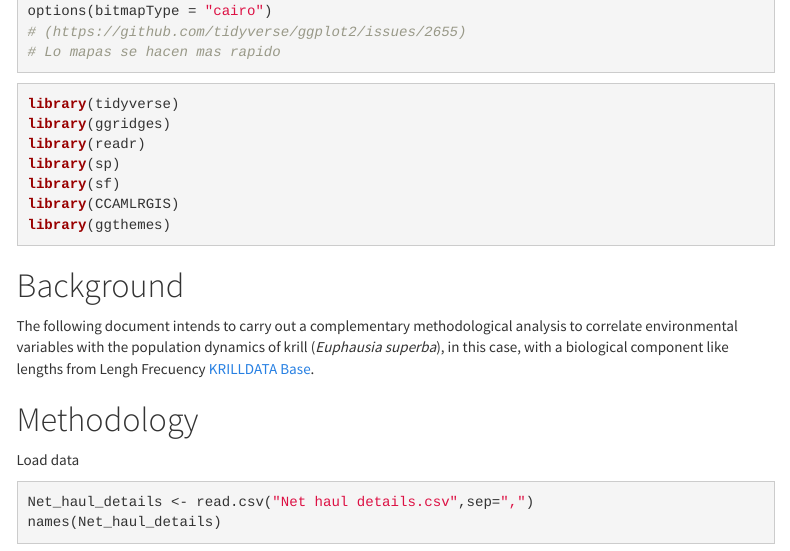
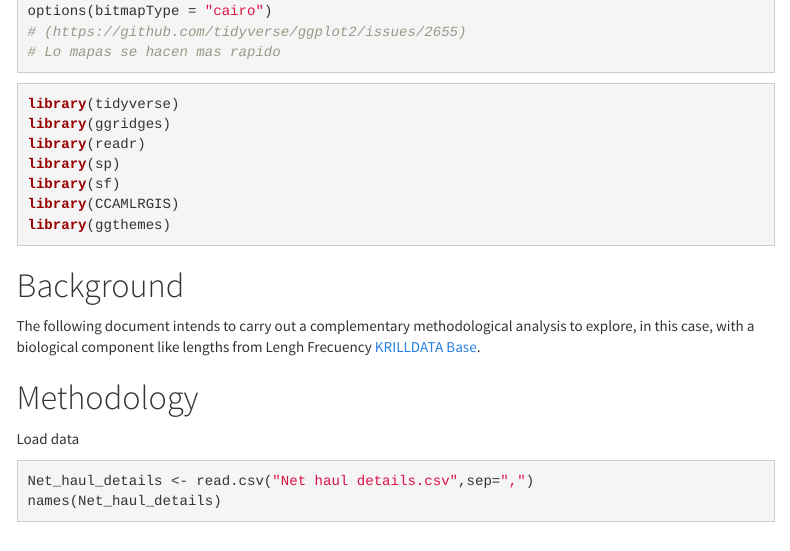
Before and after one commit to MauroMardones/Lenght_Data_KRILLBASE, an R Markdown document (index.Rmd): the page in a window 1100 px wide, from 380 px down. The pictures show the output file index.html that the author committed with the source, opened offline; menus at the side of the page are left out.

Commit message:
commit about README

```diff
--- a/index.Rmd
+++ b/index.Rmd
@@ -51,8 +51,7 @@ library(ggthemes)
 # Background
 
 The following document intends to carry out a complementary
-methodological analysis to correlate environmental variables with the
-population dynamics of krill (*Euphausia superba*), in this case, with a
+methodological analysis to explore, in this case, with a
 biological component like lengths from Lengh Frecuency [KRILLDATA Base](https://apex.nerc-bas.ac.uk/f?p=198:1:0).
 
 
```
Also changed, not shown: README.md, index.html, index.md.
